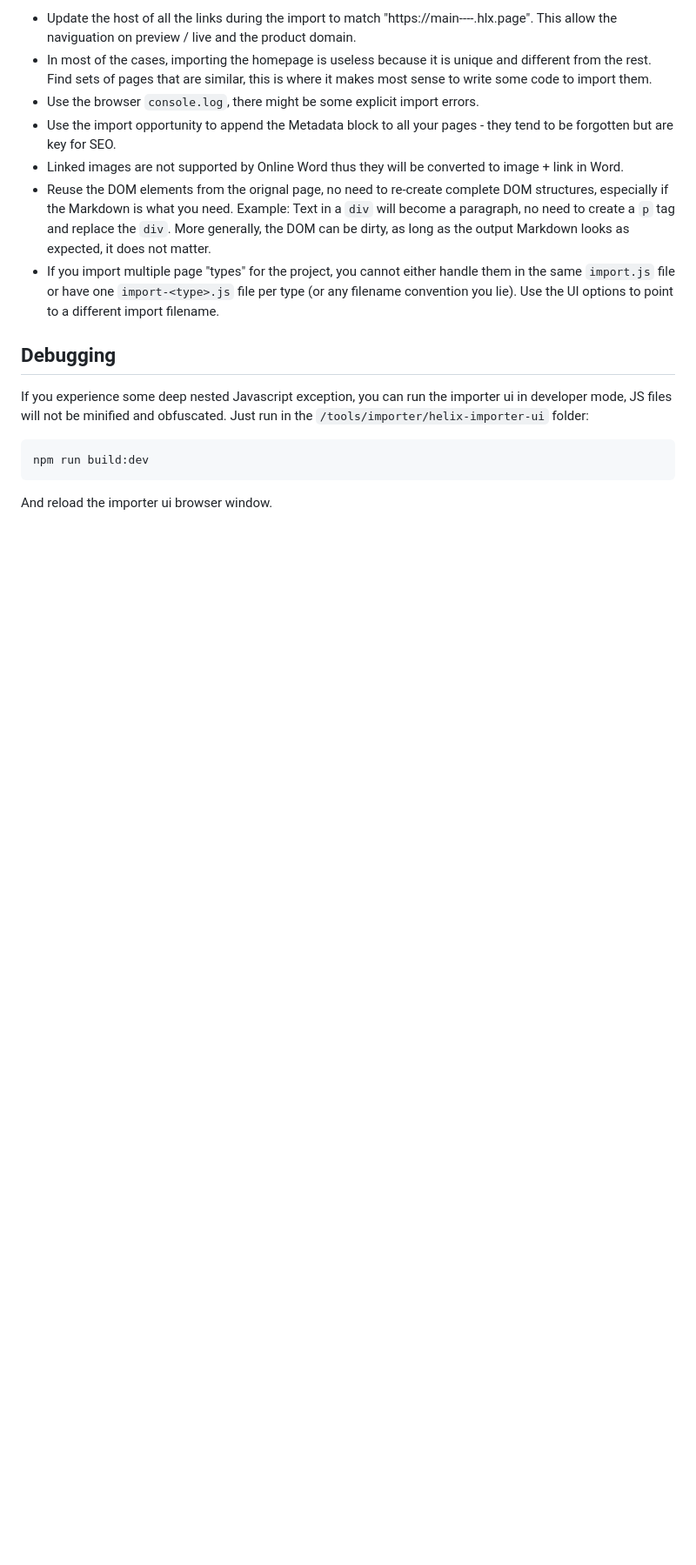
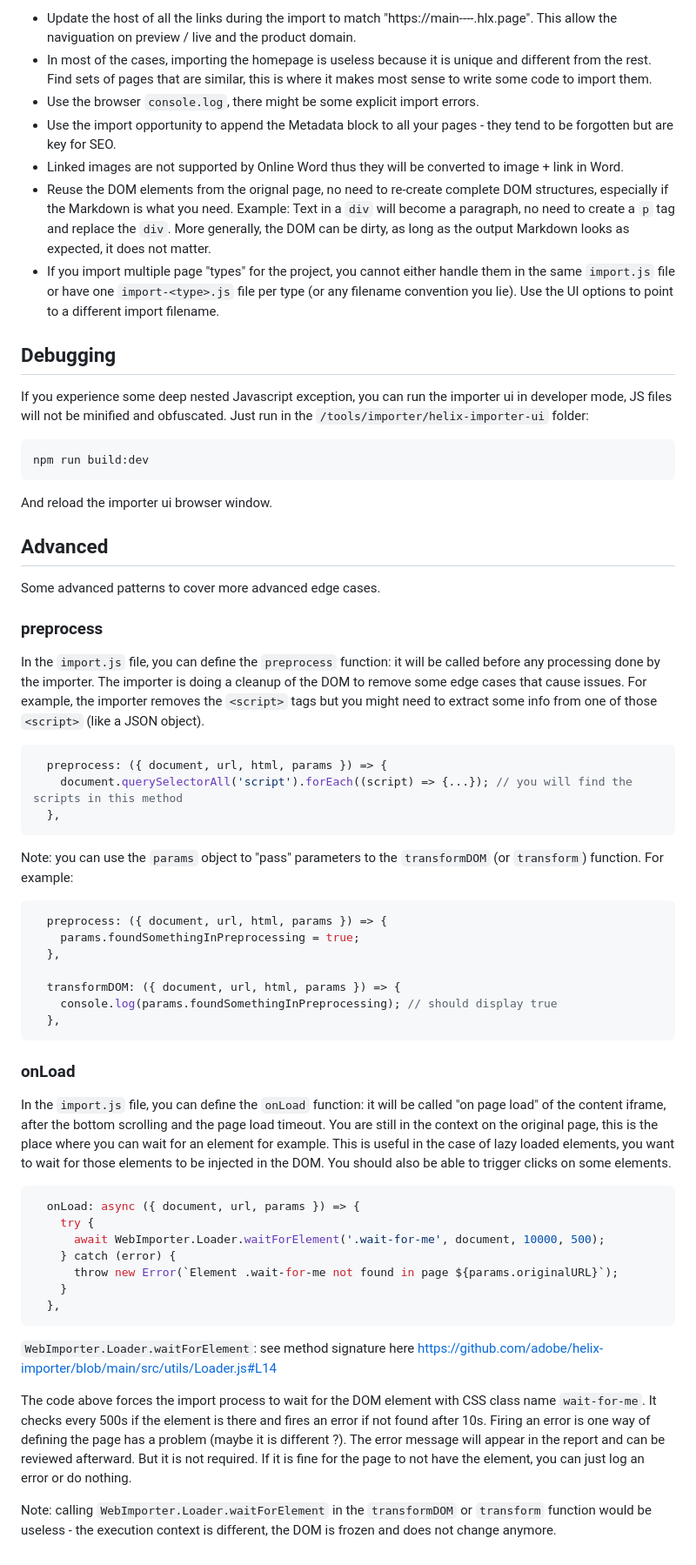
Before and after one commit to adobe/helix-importer-ui, a Markdown page: importer-guidelines.md, the part around the change. Shown: that part at 87% size. Drawn GitHub-style; blank space fills up the shorter version.

Commit message:
chore: document advanced usages (#112)
* chore: document advanced usages

* chore: improved based on feedback

````diff
--- a/importer-guidelines.md
+++ b/importer-guidelines.md
@@ -592,3 +592,49 @@ Every new project has its own collection of new use cases which might be totally
   ```
 
  And reload the importer ui browser window.
+
+## Advanced
+
+Some advanced patterns to cover more advanced edge cases.
+### preprocess
+
+In the `import.js` file, you can define the `preprocess` function: it will be called before any processing done by the importer. The importer is doing a cleanup of the DOM to remove some edge cases that cause issues. For example, the importer removes the `<script>` tags but you might need to extract some info from one of those `<script>` (like a JSON object).
+
+```js
+  preprocess: ({ document, url, html, params }) => {
+    document.querySelectorAll('script').forEach((script) => {...}); // you will find the scripts in this method
+  },
+```
+
+Note: you can use the `params` object to "pass" parameters to the `transformDOM` (or `transform`) function. For example:
+
+```js
+  preprocess: ({ document, url, html, params }) => {
+    params.foundSomethingInPreprocessing = true;
+  },
+
+  transformDOM: ({ document, url, html, params }) => {
+    console.log(params.foundSomethingInPreprocessing); // should display true
+  },
+```
+
+### onLoad
+
+In the `import.js` file, you can define the `onLoad` function: it will be called "on page load" of the content iframe, after the bottom scrolling and the page load timeout. You are still in the context on the original page, this is the place where you can wait for an element for example. This is useful in the case of lazy loaded elements, you want to wait for those elements to be injected in the DOM. You should also be able to trigger clicks on some elements.
+
+```js
+  onLoad: async ({ document, url, params }) => {
+    try {
+      await WebImporter.Loader.waitForElement('.wait-for-me', document, 10000, 500);
+    } catch (error) {
+      throw new Error(`Element .wait-for-me not found in page ${params.originalURL}`);
+    }
+  },
+```
+
+`WebImporter.Loader.waitForElement`: see method signature here https://github.com/adobe/helix-importer/blob/main/src/utils/Loader.js#L14
+
+The code above forces the import process to wait for the DOM element with CSS class name `wait-for-me`. It checks every 500s if the element is there and fires an error if not found after 10s.
+Firing an error is one way of defining the page has a problem (maybe it is different ?). The error message will appear in the report and can be reviewed afterward. But it is not required. If it is fine for the page to not have the element, you can just log an error or do nothing.
+
+Note: calling `WebImporter.Loader.waitForElement` in the `transformDOM` or `transform` function would be useless - the execution context is different, the DOM is frozen and does not change anymore.
````
